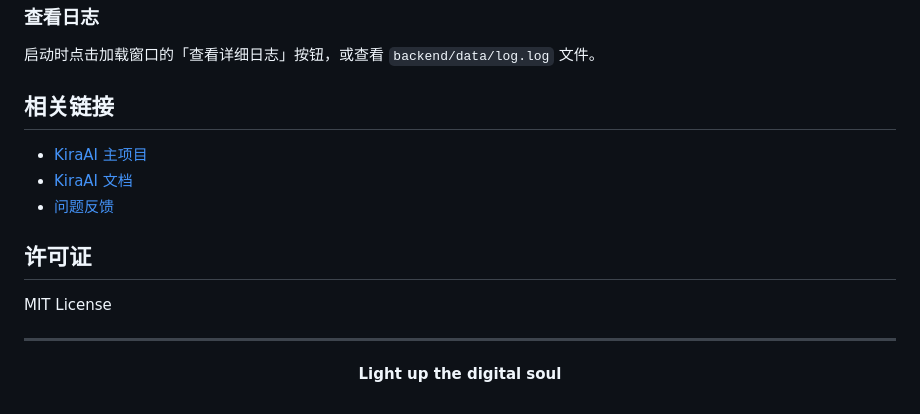
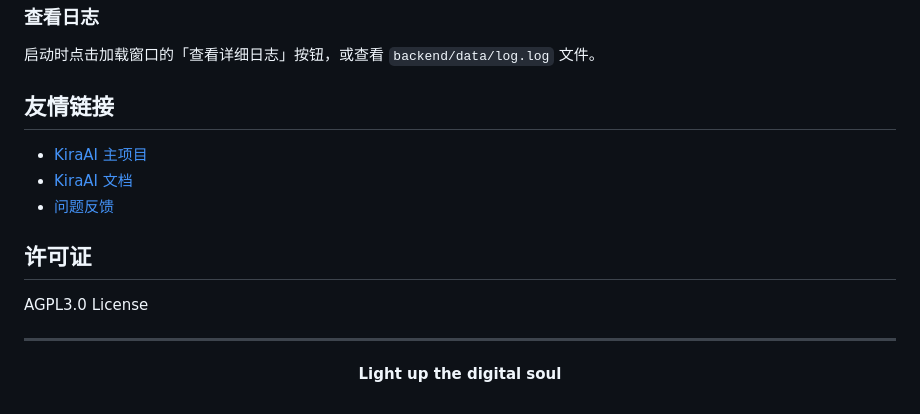
Before and after one commit to luochenYukitsune/KiraAI-DeskTop, a Markdown page: README.md, the part around the change. Rendered like a GitHub page.

```diff
--- a/README.md
+++ b/README.md
@@ -160,7 +160,7 @@ npm run build:dir
 
 启动时点击加载窗口的「查看详细日志」按钮，或查看 `backend/data/log.log` 文件。
 
-## 相关链接
+## 友情链接
 
 - [KiraAI 主项目](https://github.com/xxynet/KiraAI)
 - [KiraAI 文档](https://docs.kira-ai.top)
@@ -168,7 +168,7 @@ npm run build:dir
 
 ## 许可证
 
-MIT License
+AGPL3.0 License
 
 ---
 
```
